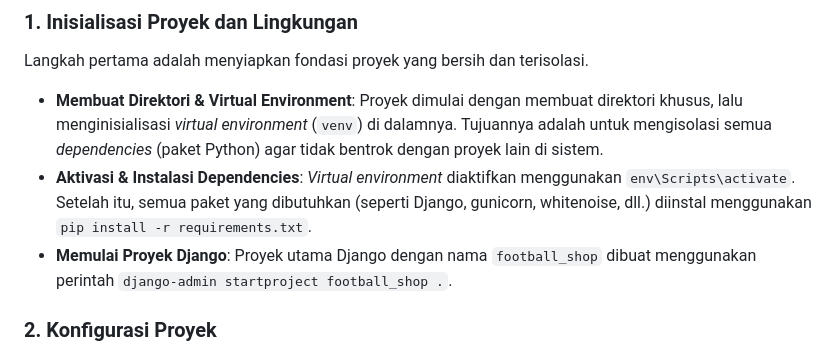
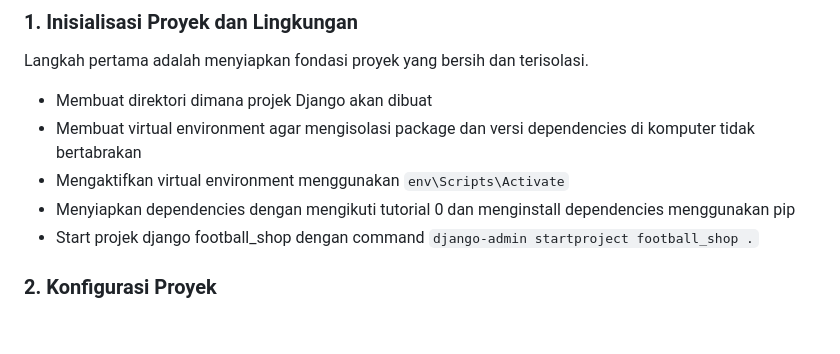
Before and after one commit to prasetyasurya-ui/football_shop, a Markdown page: README.md, the part around the change. Rendered like a GitHub page; blank space fills up the shorter version.

```diff
--- a/README.md
+++ b/README.md
@@ -10,9 +10,11 @@ Berikut adalah rincian langkah demi langkah dalam membangun proyek ini dari awal
 
 ### 1. Inisialisasi Proyek dan Lingkungan
 Langkah pertama adalah menyiapkan fondasi proyek yang bersih dan terisolasi.
-- **Membuat Direktori & Virtual Environment**: Proyek dimulai dengan membuat direktori khusus, lalu menginisialisasi *virtual environment* (`venv`) di dalamnya. Tujuannya adalah untuk mengisolasi semua *dependencies* (paket Python) agar tidak bentrok dengan proyek lain di sistem.
-- **Aktivasi & Instalasi Dependencies**: *Virtual environment* diaktifkan menggunakan `env\Scripts\activate`. Setelah itu, semua paket yang dibutuhkan (seperti Django, gunicorn, whitenoise, dll.) diinstal menggunakan `pip install -r requirements.txt`.
-- **Memulai Proyek Django**: Proyek utama Django dengan nama `football_shop` dibuat menggunakan perintah `django-admin startproject football_shop .`.
+- Membuat direktori dimana projek Django akan dibuat
+- Membuat virtual environment agar mengisolasi package dan versi dependencies di komputer tidak bertabrakan
+- Mengaktifkan virtual environment menggunakan `env\Scripts\Activate`
+- Menyiapkan dependencies dengan mengikuti tutorial 0 dan menginstall dependencies menggunakan pip
+- Start projek django football_shop dengan command `django-admin startproject football_shop .`
 
 ### 2. Konfigurasi Proyek
 - **Environment Variables**: Untuk keamanan, variabel sensitif seperti `SECRET_KEY` dan konfigurasi database tidak ditulis langsung di kode, melainkan dikelola sebagai *environment variable*.
```
